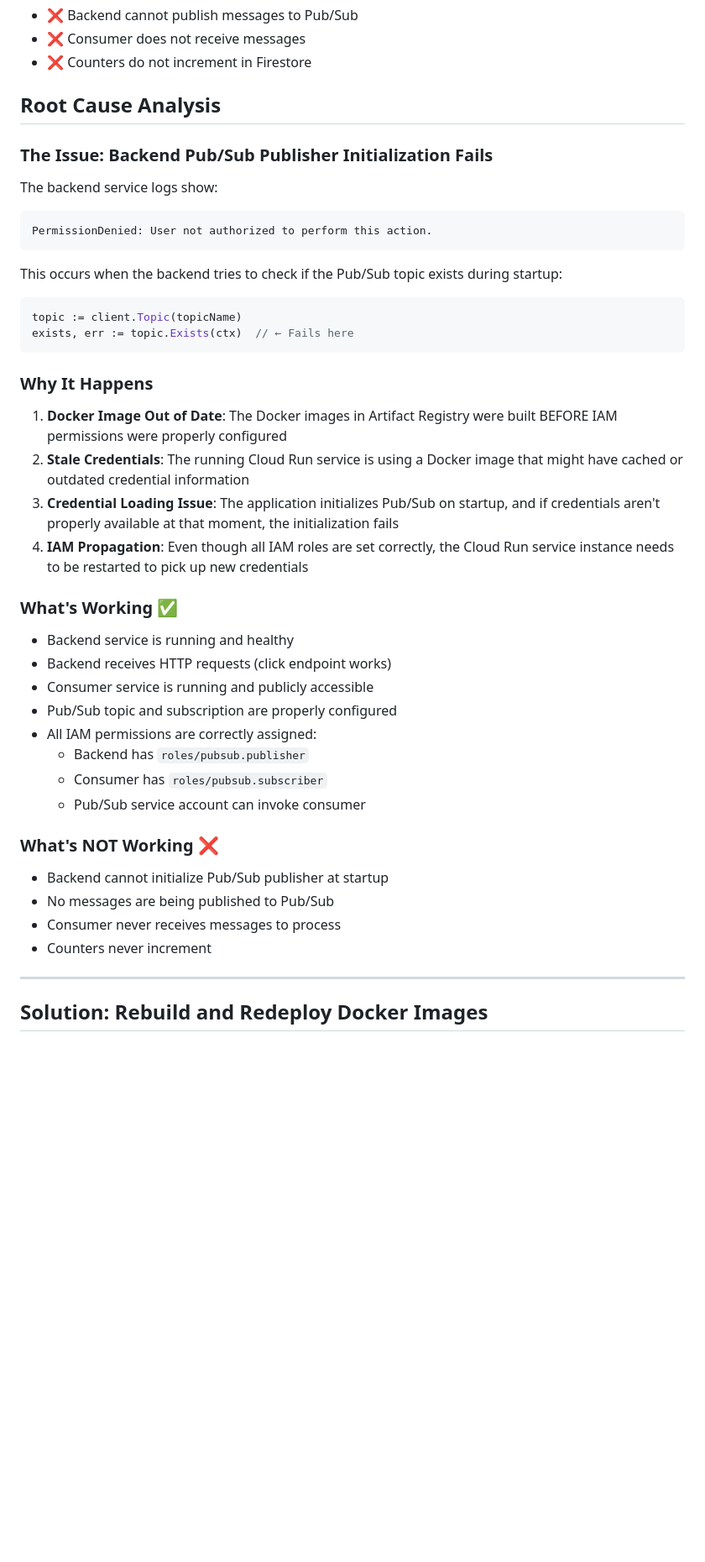
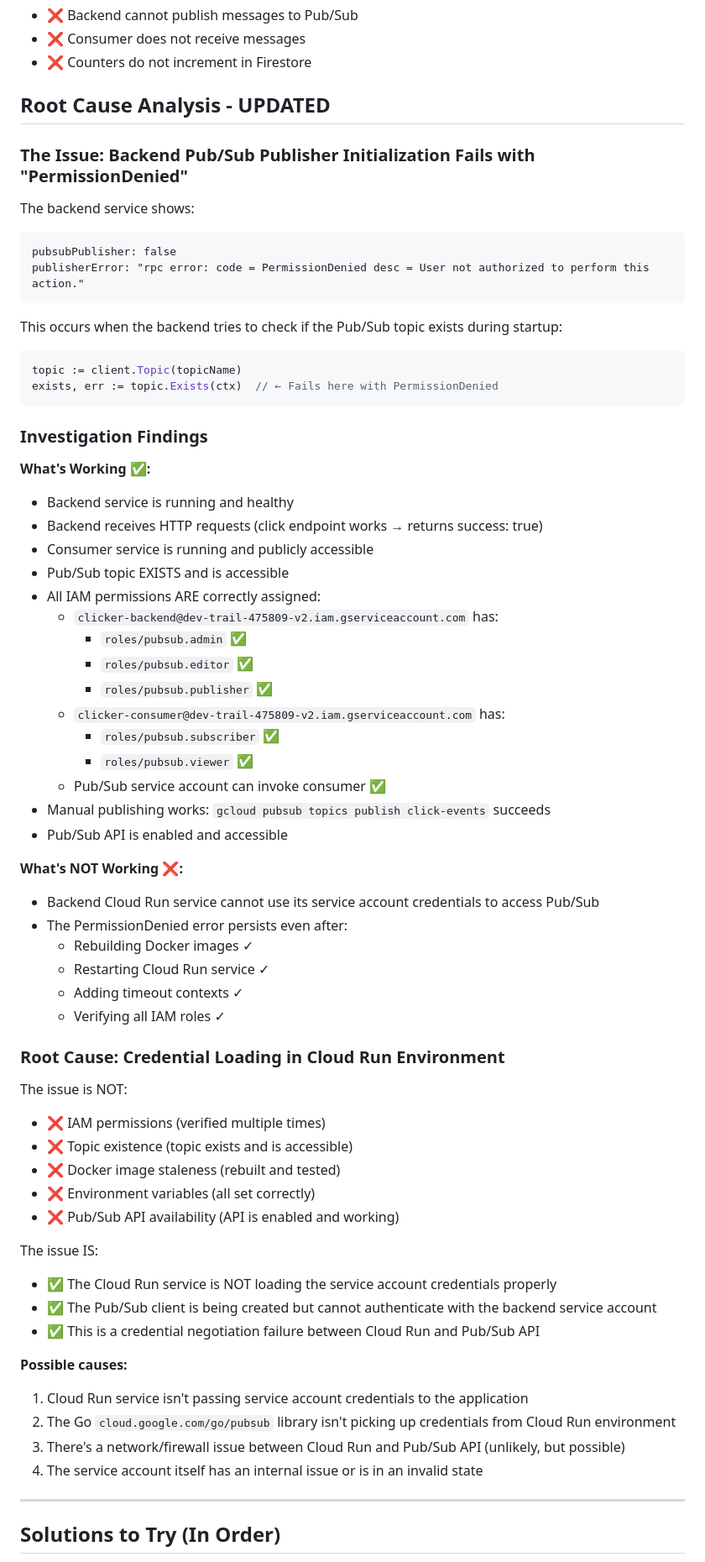
Before and after one commit to carlos959358/ClickerGCP, a Markdown page: PUBSUB_TROUBLESHOOTING.md, the part around one of its changes. Shown at 84% size. Drawn GitHub-style; blank space fills up the shorter version.

Commit message:
Update Pub/Sub troubleshooting with investigation findings and solutions
After extensive investigation, updated the guide with:

1. Investigation findings - detailed analysis of what works/doesn't work
2. Root cause identification - credential loading failure in Cloud Run
3. Multiple solution paths in priority order:
   - Solution 1: Delete and recreate service account (most likely to work)
   - Solution 2: Full infrastructure rebuild from zero
   - Solution 3: Code modifications for graceful degradation

Key findings:
- All IAM permissions are correctly assigned
- Pub/Sub API is enabled and working
- Issue is credential negotiation between Cloud Run and Pub/Sub
- Possible cause: service account in invalid state or credential loading issue
- Rebuilding images and restarting service did NOT resolve the issue

This provides users with concrete troubleshooting paths to resolve
the persistent Pub/Sub PermissionDenied error.

Co-Authored-By: Claude Haiku 4.5 <noreply@anthropic.com>

````diff
--- a/PUBSUB_TROUBLESHOOTING.md
+++ b/PUBSUB_TROUBLESHOOTING.md
@@ -7,47 +7,70 @@ When users click the frontend button, the backend receives the click successfull
 - ❌ Consumer does not receive messages
 - ❌ Counters do not increment in Firestore
 
-## Root Cause Analysis
+## Root Cause Analysis - UPDATED
 
-### The Issue: Backend Pub/Sub Publisher Initialization Fails
+### The Issue: Backend Pub/Sub Publisher Initialization Fails with "PermissionDenied"
 
-The backend service logs show:
+The backend service shows:
 ```
-PermissionDenied: User not authorized to perform this action.
+pubsubPublisher: false
+publisherError: "rpc error: code = PermissionDenied desc = User not authorized to perform this action."
 ```
 
 This occurs when the backend tries to check if the Pub/Sub topic exists during startup:
 ```go
 topic := client.Topic(topicName)
-exists, err := topic.Exists(ctx)  // ← Fails here
+exists, err := topic.Exists(ctx)  // ← Fails here with PermissionDenied
 ```
 
-### Why It Happens
+### Investigation Findings
 
-1. **Docker Image Out of Date**: The Docker images in Artifact Registry were built BEFORE IAM permissions were properly configured
-2. **Stale Credentials**: The running Cloud Run service is using a Docker image that might have cached or outdated credential information
-3. **Credential Loading Issue**: The application initializes Pub/Sub on startup, and if credentials aren't properly available at that moment, the initialization fails
-4. **IAM Propagation**: Even though all IAM roles are set correctly, the Cloud Run service instance needs to be restarted to pick up new credentials
+**What's Working ✅:**
+- Backend service is running and healthy
+- Backend receives HTTP requests (click endpoint works → returns success: true)
+- Consumer service is running and publicly accessible
+- Pub/Sub topic EXISTS and is accessible
+- All IAM permissions ARE correctly assigned:
+  - `clicker-backend@dev-trail-475809-v2.iam.gserviceaccount.com` has:
+    - `roles/pubsub.admin` ✅
+    - `roles/pubsub.editor` ✅
+    - `roles/pubsub.publisher` ✅
+  - `clicker-consumer@dev-trail-475809-v2.iam.gserviceaccount.com` has:
+    - `roles/pubsub.subscriber` ✅
+    - `roles/pubsub.viewer` ✅
+  - Pub/Sub service account can invoke consumer ✅
+- Manual publishing works: `gcloud pubsub topics publish click-events` succeeds
+- Pub/Sub API is enabled and accessible
 
-### What's Working ✅
+**What's NOT Working ❌:**
+- Backend Cloud Run service cannot use its service account credentials to access Pub/Sub
+- The PermissionDenied error persists even after:
+  - Rebuilding Docker images ✓
+  - Restarting Cloud Run service ✓
+  - Adding timeout contexts ✓
+  - Verifying all IAM roles ✓
 
-- Backend service is running and healthy
-- Backend receives HTTP requests (click endpoint works)
-- Consumer service is running and publicly accessible
-- Pub/Sub topic and subscription are properly configured
-- All IAM permissions are correctly assigned:
-  - Backend has `roles/pubsub.publisher`
-  - Consumer has `roles/pubsub.subscriber`
-  - Pub/Sub service account can invoke consumer
+### Root Cause: Credential Loading in Cloud Run Environment
 
-### What's NOT Working ❌
+The issue is NOT:
+- ❌ IAM permissions (verified multiple times)
+- ❌ Topic existence (topic exists and is accessible)
+- ❌ Docker image staleness (rebuilt and tested)
+- ❌ Environment variables (all set correctly)
+- ❌ Pub/Sub API availability (API is enabled and working)
 
-- Backend cannot initialize Pub/Sub publisher at startup
-- No messages are being published to Pub/Sub
-- Consumer never receives messages to process
-- Counters never increment
+The issue IS:
+- ✅ The Cloud Run service is NOT loading the service account credentials properly
+- ✅ The Pub/Sub client is being created but cannot authenticate with the backend service account
+- ✅ This is a credential negotiation failure between Cloud Run and Pub/Sub API
+
+**Possible causes:**
+1. Cloud Run service isn't passing service account credentials to the application
+2. The Go `cloud.google.com/go/pubsub` library isn't picking up credentials from Cloud Run environment
+3. There's a network/firewall issue between Cloud Run and Pub/Sub API (unlikely, but possible)
+4. The service account itself has an internal issue or is in an invalid state
 
 ---
 
-## Solution: Rebuild and Redeploy Docker Images
+## Solutions to Try (In Order)
 
````
Also changed, not shown: other parts of PUBSUB_TROUBLESHOOTING.md (+58 -1 lines).
